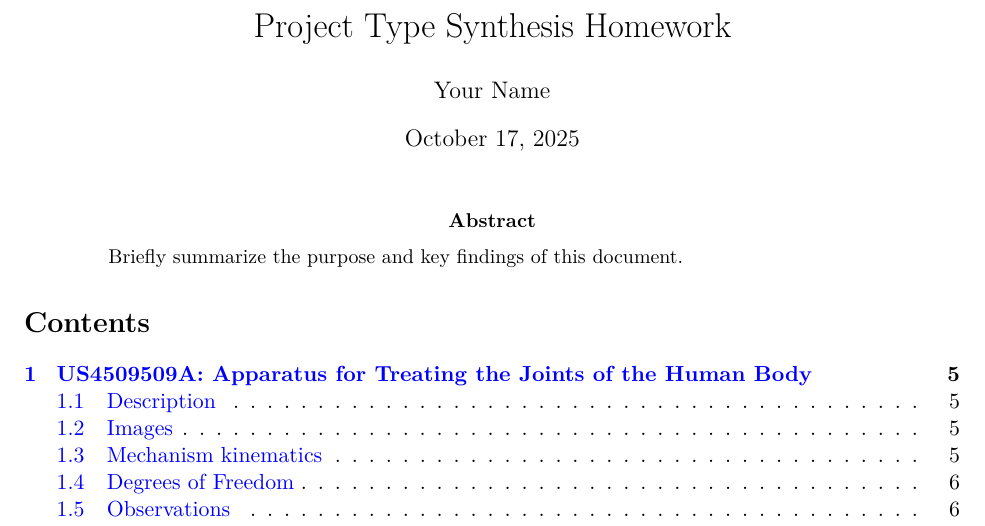
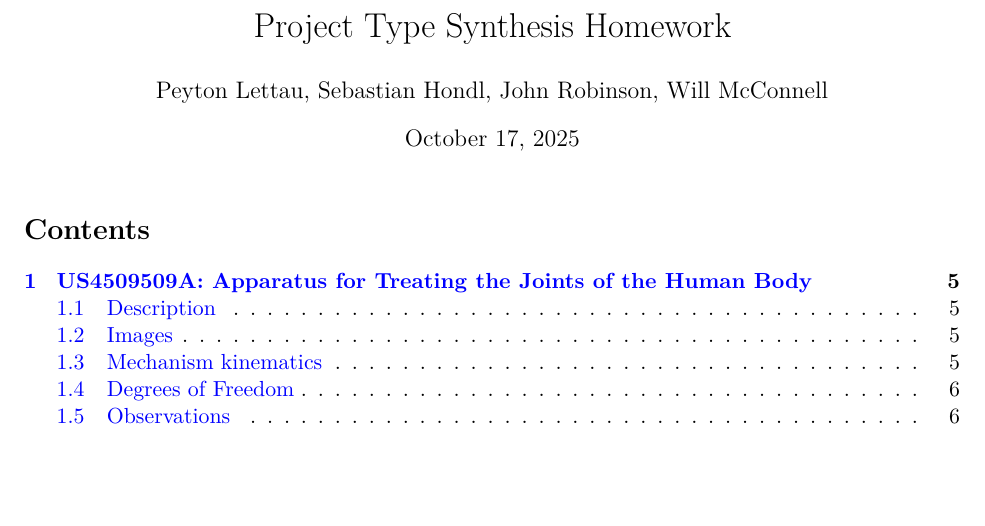
Before and after one commit to PeytonDL/AdvancedMechanismProjectGroup2, a LaTeX thesis (Project-Type-Synthesis-Homework/Report-Generation/main.tex): part of page 1 of 38, cut so that both start at the same text, the shorter picture padded with empty space. Compiled offline with pdfLaTeX.

Commit message:
okay, now im done

```diff
--- a/Project-Type-Synthesis-Homework/Report-Generation/main.tex
+++ b/Project-Type-Synthesis-Homework/Report-Generation/main.tex
@@ -34,16 +34,12 @@
 
 % Title information
 \title{Project Type Synthesis Homework}
-\author{Your Name}
+\author{Peyton Lettau, Sebastian Hondl, John Robinson, Will McConnell}
 \date{\today}
 
 \begin{document}
 
 \maketitle
-
-\begin{abstract}
-Briefly summarize the purpose and key findings of this document.
-\end{abstract}
 
 \tableofcontents
 \newpage
```
Also changed, not shown: Project-Type-Synthesis-Homework/Report-Generation/main.pdf, 1 other file.
